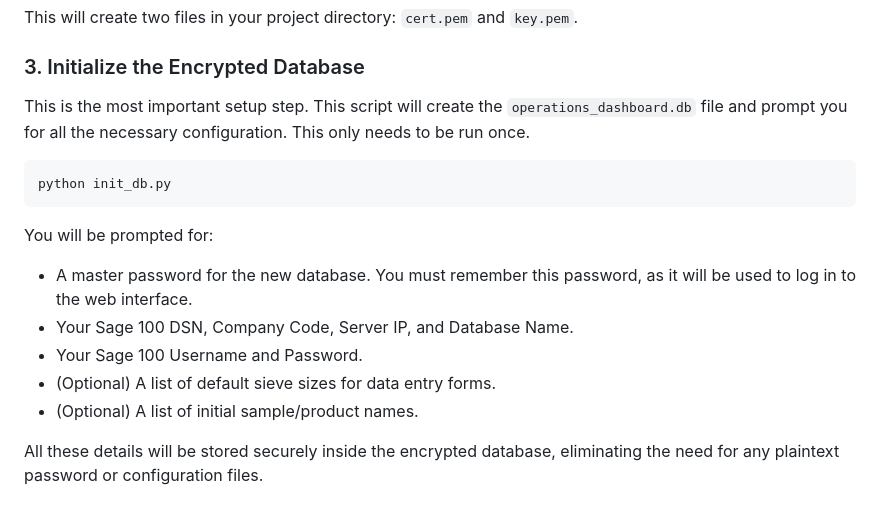
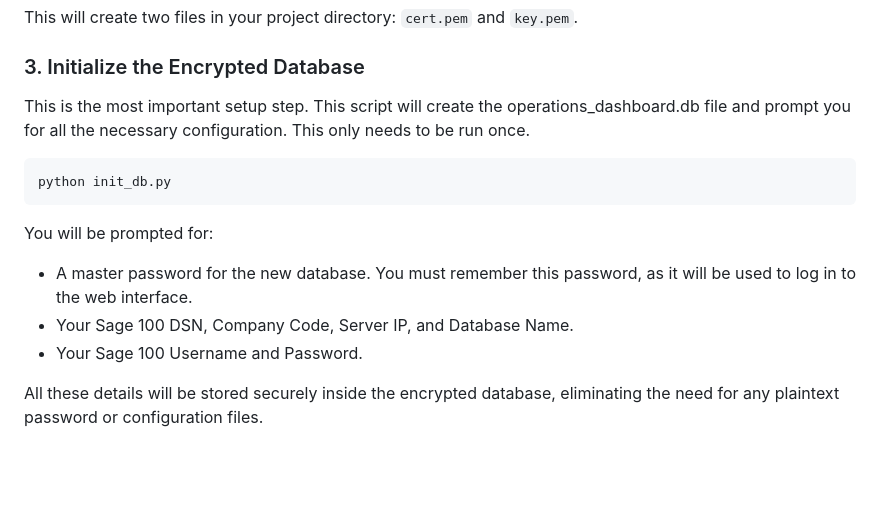
Before and after one commit to hamnertime/Operations-Dashboard, a Markdown page: README.md, the part around the change printed below. GitHub-like rendering; blank space fills up the shorter version.

````diff
--- a/README.md
+++ b/README.md
@@ -85,7 +86,7 @@ This will create two files in your project directory: `cert.pem` and `key.pem`.
 
 ### 3. Initialize the Encrypted Database
 
-This is the most important setup step. This script will create the `operations_dashboard.db` file and prompt you for all the necessary configuration. This only needs to be run once.
+This is the most important setup step. This script will create the operations_dashboard.db file and prompt you for all the necessary configuration. This only needs to be run once.
 
 ```bash
 python init_db.py
@@ -96,8 +97,6 @@ You will be prompted for:
 - A master password for the new database. You must remember this password, as it will be used to log in to the web interface.
 - Your Sage 100 DSN, Company Code, Server IP, and Database Name.
 - Your Sage 100 Username and Password.
-- (Optional) A list of default sieve sizes for data entry forms.
-- (Optional) A list of initial sample/product names.
 
 All these details will be stored securely inside the encrypted database, eliminating the need for any plaintext password or configuration files.
 
````
Also changed, not shown: other parts of README.md (+19 -18 lines).
